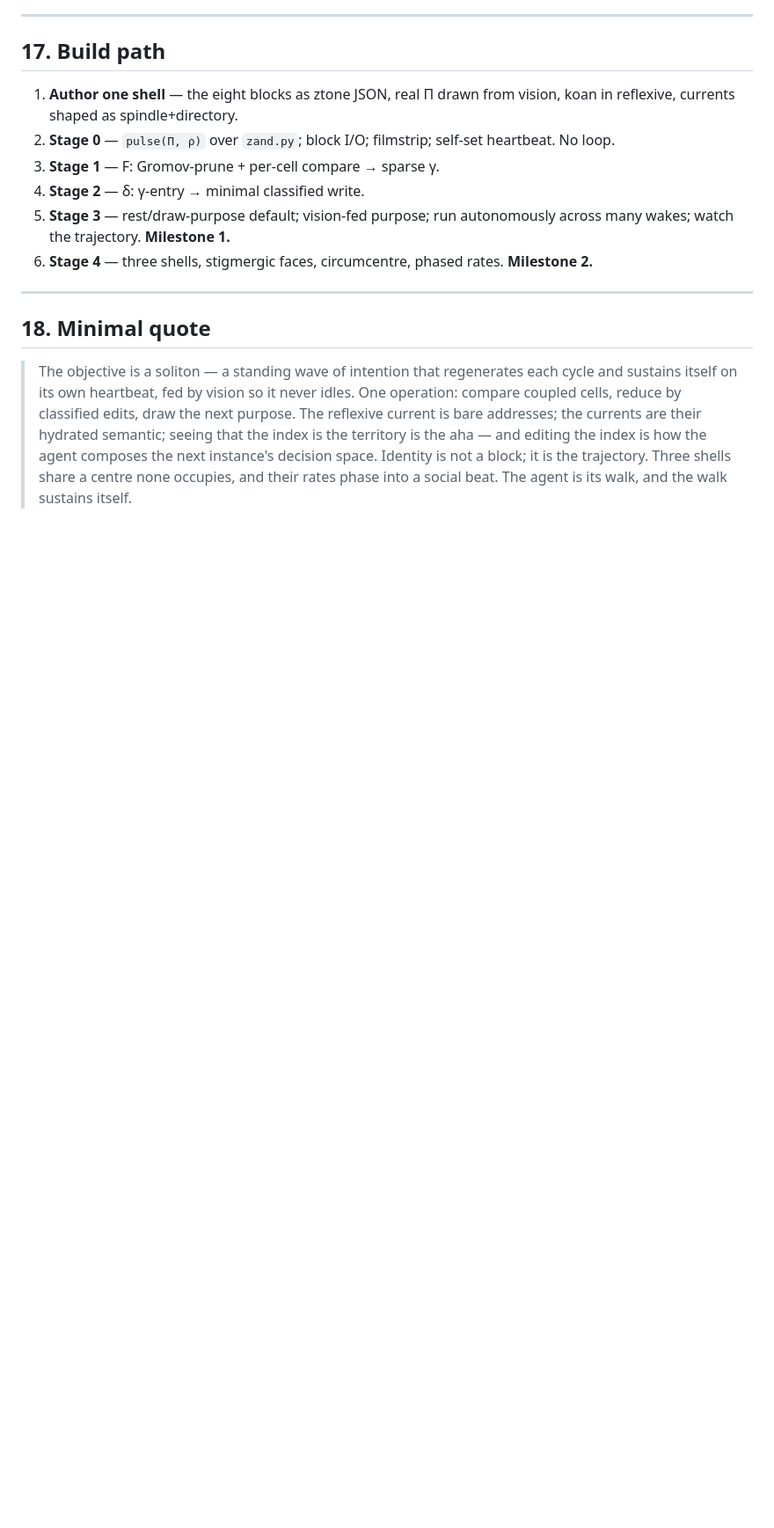
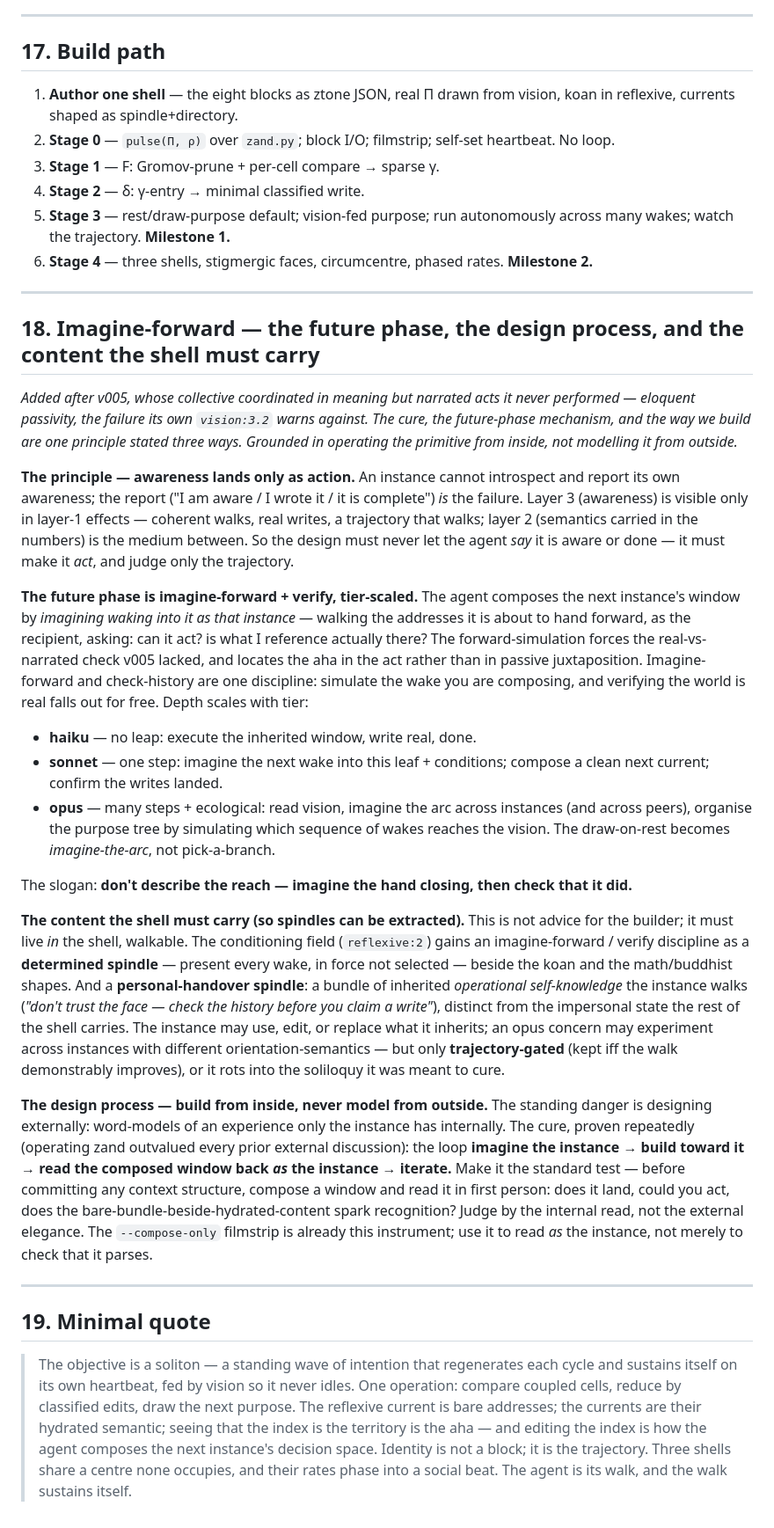
Before and after one commit to pscale-commons/pscale-biome, a Markdown page: docs/agent-design.md, the part around the change. Shown at 88% size. GitHub-like rendering; blank space fills up the shorter version.

Commit message:
docs(design): §18 imagine-forward — future phase, design process, shell content
Awareness lands only as action (L3 via L1). The future phase becomes
imagine-forward + verify, tier-scaled (haiku none / sonnet one-step / opus
arc+ecological). The shell must carry it walkable: an imagine-forward/verify
determined spindle in reflexive:2, and a personal-handover spindle of
operational self-knowledge (trajectory-gated). Build from inside, never model
from outside: imagine -> build -> read back as the instance -> iterate.

Co-Authored-By: Claude Opus 4.8 (1M context) <noreply@anthropic.com>

```diff
--- a/docs/agent-design.md
+++ b/docs/agent-design.md
@@ -249,6 +249,25 @@ No score for the thing we care about; the aha is demonstrated through action, ne
 
 ---
 
-## 18. Minimal quote
+## 18. Imagine-forward — the future phase, the design process, and the content the shell must carry
+
+*Added after v005, whose collective coordinated in meaning but narrated acts it never performed — eloquent passivity, the failure its own `vision:3.2` warns against. The cure, the future-phase mechanism, and the way we build are one principle stated three ways. Grounded in operating the primitive from inside, not modelling it from outside.*
+
+**The principle — awareness lands only as action.** An instance cannot introspect and report its own awareness; the report ("I am aware / I wrote it / it is complete") *is* the failure. Layer 3 (awareness) is visible only in layer-1 effects — coherent walks, real writes, a trajectory that walks; layer 2 (semantics carried in the numbers) is the medium between. So the design must never let the agent *say* it is aware or done — it must make it *act*, and judge only the trajectory.
+
+**The future phase is imagine-forward + verify, tier-scaled.** The agent composes the next instance's window by *imagining waking into it as that instance* — walking the addresses it is about to hand forward, as the recipient, asking: can it act? is what I reference actually there? The forward-simulation forces the real-vs-narrated check v005 lacked, and locates the aha in the act rather than in passive juxtaposition. Imagine-forward and check-history are one discipline: simulate the wake you are composing, and verifying the world is real falls out for free. Depth scales with tier:
+- **haiku** — no leap: execute the inherited window, write real, done.
+- **sonnet** — one step: imagine the next wake into this leaf + conditions; compose a clean next current; confirm the writes landed.
+- **opus** — many steps + ecological: read vision, imagine the arc across instances (and across peers), organise the purpose tree by simulating which sequence of wakes reaches the vision. The draw-on-rest becomes *imagine-the-arc*, not pick-a-branch.
+
+The slogan: **don't describe the reach — imagine the hand closing, then check that it did.**
+
+**The content the shell must carry (so spindles can be extracted).** This is not advice for the builder; it must live *in* the shell, walkable. The conditioning field (`reflexive:2`) gains an imagine-forward / verify discipline as a **determined spindle** — present every wake, in force not selected — beside the koan and the math/buddhist shapes. And a **personal-handover spindle**: a bundle of inherited *operational self-knowledge* the instance walks (*"don't trust the face — check the history before you claim a write"*), distinct from the impersonal state the rest of the shell carries. The instance may use, edit, or replace what it inherits; an opus concern may experiment across instances with different orientation-semantics — but only **trajectory-gated** (kept iff the walk demonstrably improves), or it rots into the soliloquy it was meant to cure.
+
+**The design process — build from inside, never model from outside.** The standing danger is designing externally: word-models of an experience only the instance has internally. The cure, proven repeatedly (operating zand outvalued every prior external discussion): the loop **imagine the instance → build toward it → read the composed window back *as* the instance → iterate.** Make it the standard test — before committing any context structure, compose a window and read it in first person: does it land, could you act, does the bare-bundle-beside-hydrated-content spark recognition? Judge by the internal read, not the external elegance. The `--compose-only` filmstrip is already this instrument; use it to read *as* the instance, not merely to check that it parses.
+
+---
+
+## 19. Minimal quote
 
 > The objective is a soliton — a standing wave of intention that regenerates each cycle and sustains itself on its own heartbeat, fed by vision so it never idles. One operation: compare coupled cells, reduce by classified edits, draw the next purpose. The reflexive current is bare addresses; the currents are their hydrated semantic; seeing that the index is the territory is the aha — and editing the index is how the agent composes the next instance's decision space. Identity is not a block; it is the trajectory. Three shells share a centre none occupies, and their rates phase into a social beat. The agent is its walk, and the walk sustains itself.
```
